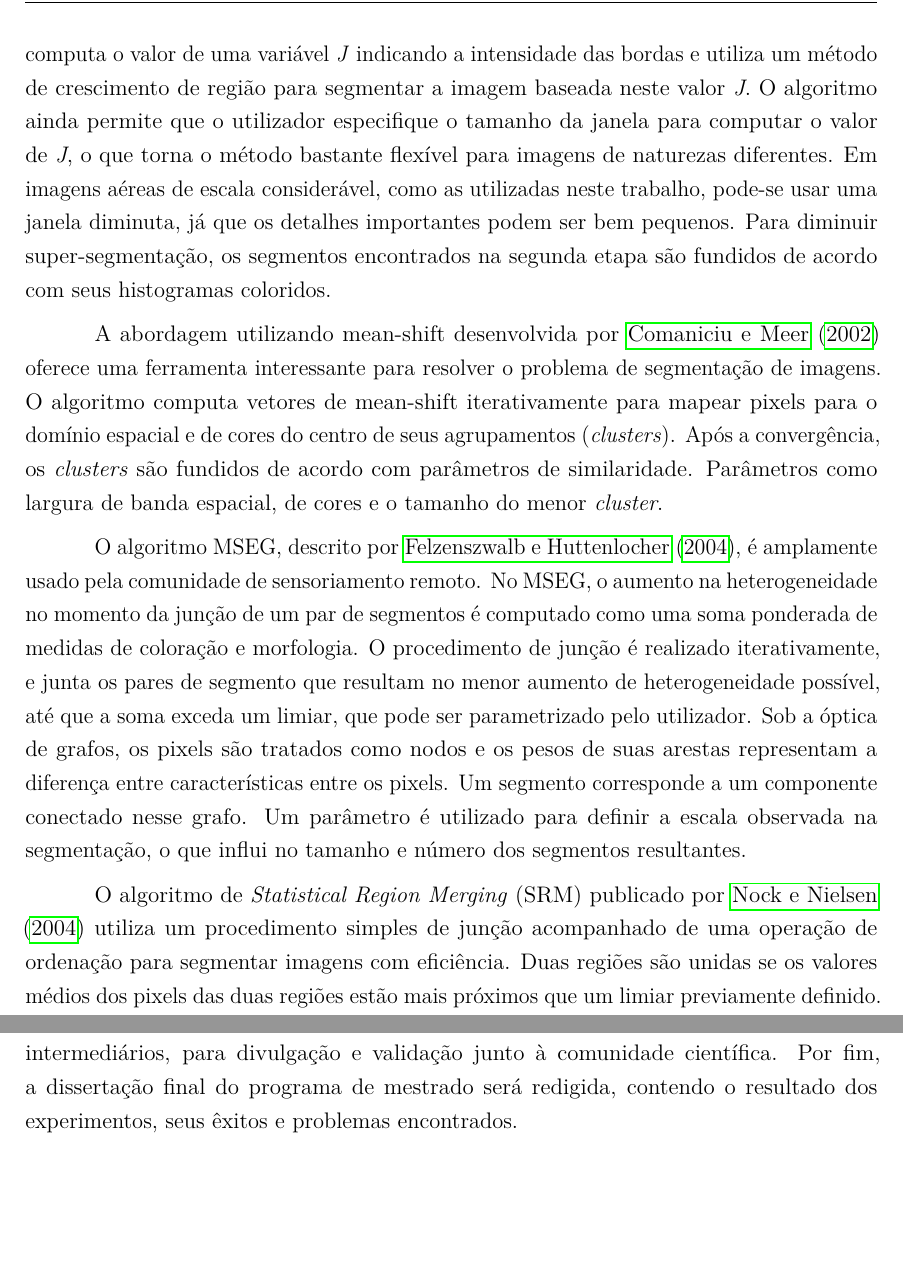
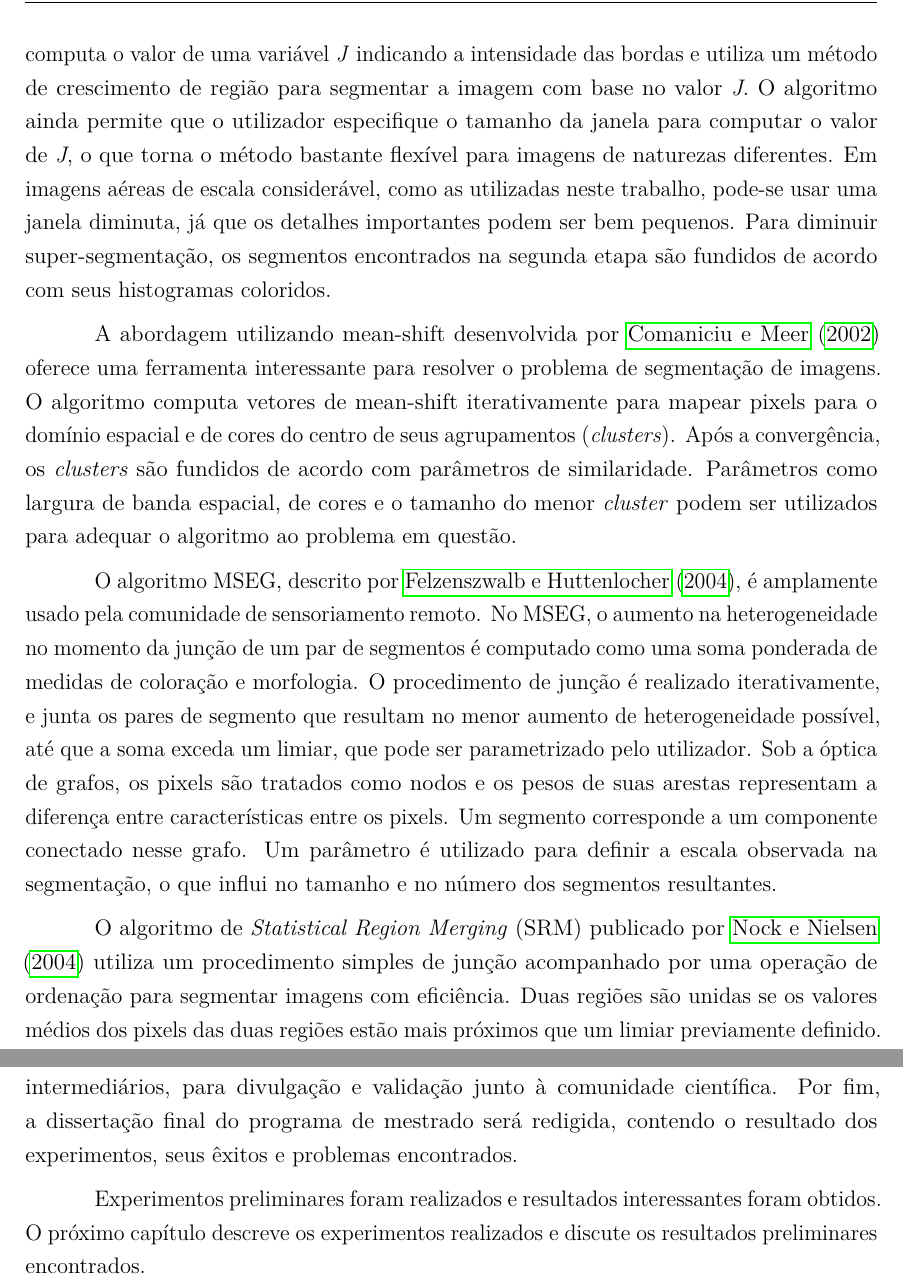
Before and after one commit to luizcavalcanti/dissertacao, a LaTeX thesis (qualificacao.tex, which reads metodologia.tex, trabalhos_relacionados.tex): two parts of pages 25 and 31 of 40, joined at a grey line, cut so that both start at the same text, the shorter picture padded with empty space. Compiled offline with pdfLaTeX.

Commit message:
Adicionado link de metodologia a resultados preliminares
Signed-off-by: Luiz Carlos Cavalcanti <cavalcanti.luiz@gmail.com>

```diff
--- a/metodologia.tex
+++ b/metodologia.tex
@@ -21,3 +21,5 @@ A arquitetura geral da solução pode ser vista na figura \ref{fig:metDiagrama}.
 \end{figure}
 
 Durante o desenvolvimento do trabalho, artigos serão submetidos com os resultados intermediários, para divulgação e validação junto à comunidade científica. Por fim, a dissertação final do programa de mestrado será redigida, contendo o resultado dos experimentos, seus êxitos e problemas encontrados.
+
+Experimentos preliminares foram realizados e resultados interessantes foram obtidos. O próximo capítulo descreve os experimentos realizados e discute os resultados preliminares encontrados.
--- a/trabalhos_relacionados.tex
+++ b/trabalhos_relacionados.tex
@@ -17,13 +17,13 @@ Os trabalhos relacionados nesta seção foram escolhidos por terem obtido os mai
 
 Para reduzir ainda mais o número de algoritmos a serem inspecionados para este trabalho, a revisão de \citeonline{yuan2:2013} compara os mesmos algoritmos que \citeonline{arbelaez:2011} investigaram, mas dessa vez em uma base de imagens aéreas. A metodologia é a mesma usada no BSDS500, mas com uma base especializada. Os algoritmos com os melhores resultados foram selecionados para serem utilizados na construção deste trabalho de pesquisa, e coincidem com os resultados do trabalho de \citeonline{arbelaez:2011}. Os seis algoritmos selecionados serão discutidos a seguir.
 
-O trabalho de \citeonline{deng:2001} trata de um algoritmo chamado JSEG, que obtém a segmentação da imagem em duas etapas. A primeira é a  quantização das cores da imagem em diversas classes. Baseado nessas cores quantizadas, a segunda etapa computa o valor de uma variável \textit{J} indicando a intensidade das bordas e utiliza um método de crescimento de região para segmentar a imagem baseada neste valor \textit{J}. O algoritmo ainda permite que o utilizador especifique o tamanho da janela para computar o valor de \textit{J}, o que torna o método bastante flexível para imagens de naturezas diferentes. Em imagens aéreas de escala considerável, como as utilizadas neste trabalho, pode-se usar uma janela diminuta, já que os detalhes importantes podem ser bem pequenos. Para diminuir super-segmentação, os segmentos encontrados na segunda etapa são fundidos de acordo com seus histogramas coloridos.
+O trabalho de \citeonline{deng:2001} trata de um algoritmo chamado JSEG, que obtém a segmentação da imagem em duas etapas. A primeira é a  quantização das cores da imagem em diversas classes. Baseada nessas cores quantizadas, a segunda etapa computa o valor de uma variável \textit{J} indicando a intensidade das bordas e utiliza um método de crescimento de região para segmentar a imagem com base no valor \textit{J}. O algoritmo ainda permite que o utilizador especifique o tamanho da janela para computar o valor de \textit{J}, o que torna o método bastante flexível para imagens de naturezas diferentes. Em imagens aéreas de escala considerável, como as utilizadas neste trabalho, pode-se usar uma janela diminuta, já que os detalhes importantes podem ser bem pequenos. Para diminuir super-segmentação, os segmentos encontrados na segunda etapa são fundidos de acordo com seus histogramas coloridos.
 
-A abordagem utilizando mean-shift desenvolvida por \citeonline{comaniciu:2002} oferece uma ferramenta interessante para resolver o problema de segmentação de imagens. O algoritmo computa vetores de mean-shift iterativamente para mapear pixels para o domínio espacial e de cores do centro de seus agrupamentos (\textit{clusters}). Após a convergência, os \textit{clusters} são fundidos de acordo com parâmetros de similaridade. Parâmetros como largura de banda espacial, de cores e o tamanho do menor \textit{cluster}.
+A abordagem utilizando mean-shift desenvolvida por \citeonline{comaniciu:2002} oferece uma ferramenta interessante para resolver o problema de segmentação de imagens. O algoritmo computa vetores de mean-shift iterativamente para mapear pixels para o domínio espacial e de cores do centro de seus agrupamentos (\textit{clusters}). Após a convergência, os \textit{clusters} são fundidos de acordo com parâmetros de similaridade. Parâmetros como largura de banda espacial, de cores e o tamanho do menor \textit{cluster} podem ser utilizados para adequar o algoritmo ao problema em questão.
 
-O algoritmo MSEG, descrito por \citeonline{felzenszwalb:2004}, é amplamente usado pela comunidade de sensoriamento remoto. No MSEG, o aumento na heterogeneidade no momento da junção de um par de segmentos é computado como uma soma ponderada de medidas de coloração e morfologia. O procedimento de junção é realizado iterativamente, e  junta os pares de segmento que resultam no menor aumento de heterogeneidade possível, até que a soma exceda um limiar, que pode ser parametrizado pelo utilizador. Sob a óptica de grafos, os pixels são tratados como nodos e os pesos de suas arestas representam a diferença entre características entre os pixels. Um segmento corresponde a um componente conectado nesse grafo. Um parâmetro é utilizado para definir a escala observada na segmentação, o que influi no tamanho e número dos segmentos resultantes.
+O algoritmo MSEG, descrito por \citeonline{felzenszwalb:2004}, é amplamente usado pela comunidade de sensoriamento remoto. No MSEG, o aumento na heterogeneidade no momento da junção de um par de segmentos é computado como uma soma ponderada de medidas de coloração e morfologia. O procedimento de junção é realizado iterativamente, e  junta os pares de segmento que resultam no menor aumento de heterogeneidade possível, até que a soma exceda um limiar, que pode ser parametrizado pelo utilizador. Sob a óptica de grafos, os pixels são tratados como nodos e os pesos de suas arestas representam a diferença entre características entre os pixels. Um segmento corresponde a um componente conectado nesse grafo. Um parâmetro é utilizado para definir a escala observada na segmentação, o que influi no tamanho e no número dos segmentos resultantes.
 
-O algoritmo de \textit{Statistical Region Merging} (SRM) publicado por \citeonline{nock:2004} utiliza um procedimento simples de junção acompanhado de uma operação de ordenação para segmentar imagens com eficiência. Duas regiões são unidas se os valores médios dos pixels das duas regiões estão mais próximos que um limiar previamente definido. A coesão da segmentação pode ser controlada por um parâmetro definido pelo usuário.
+O algoritmo de \textit{Statistical Region Merging} (SRM) publicado por \citeonline{nock:2004} utiliza um procedimento simples de junção acompanhado por uma operação de ordenação para segmentar imagens com eficiência. Duas regiões são unidas se os valores médios dos pixels das duas regiões estão mais próximos que um limiar previamente definido. A coesão da segmentação pode ser controlada por um parâmetro definido pelo usuário.
 
 O trabalho de \citeonline{yuan:2013} apresenta um algoritmo chamado \textit{Factorization-based segmentation} (FSEG). O FSEG primeiramente computa o histograma espectral para cada pixel da imagem, que é um amalgama de diversas respostas aos filtros em uma janela local. Baseado na proposta de que cada característica pode ser aproximada por uma combinação linear de diversas características representativas e suas combinações ponderadas. Por fim, um pixel é dito pertencente à região com maior peso. O algoritmo FSEG utiliza decomposição de valores singulares e fatorização de matrizes não-negativas para aumentar a eficiência computacional da segmentação, o que é atrativo quando o tempo de processamento é um fator importante.
 
```
Also changed, not shown: trabalhos_relacionados.tex (10 more changed lines).
